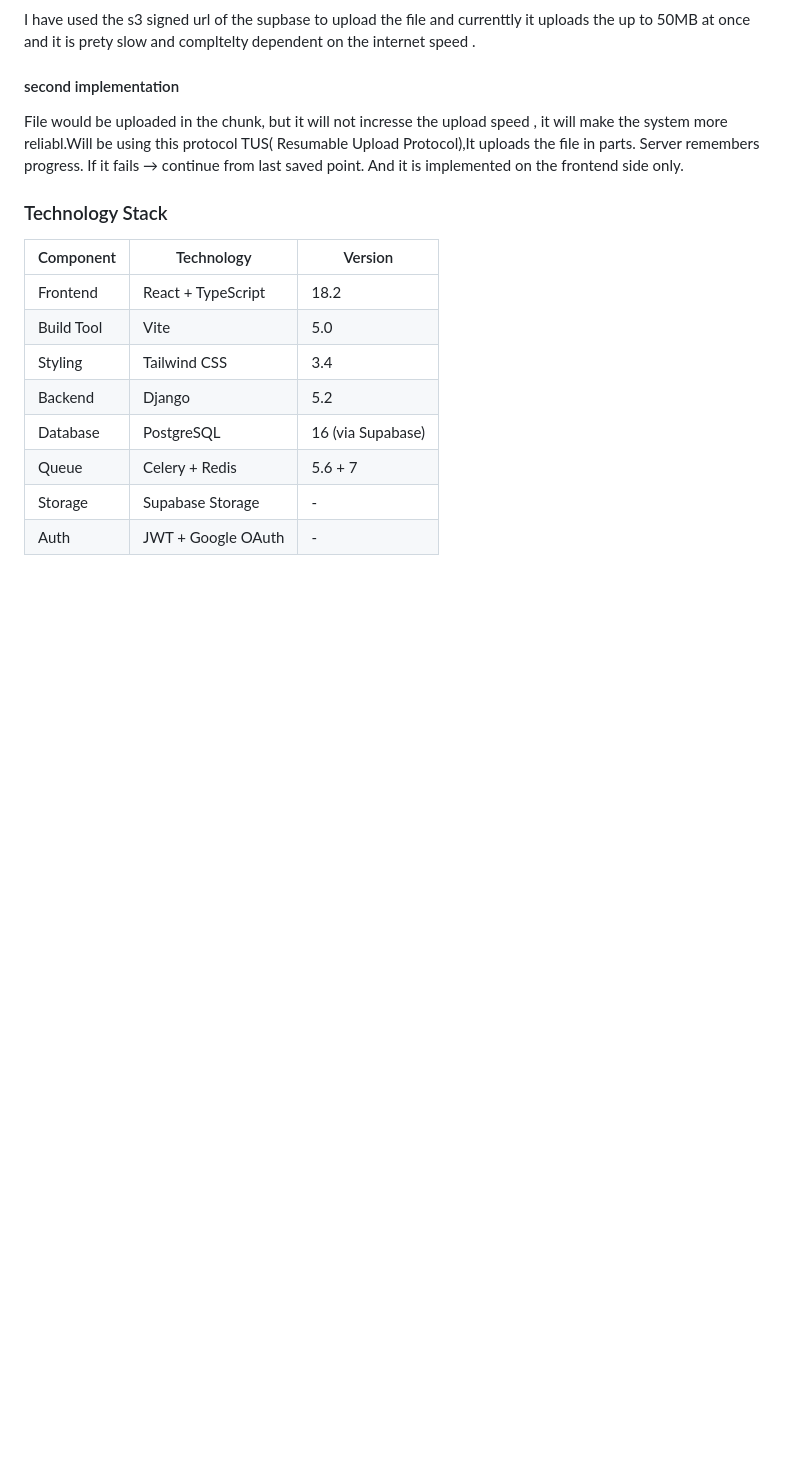
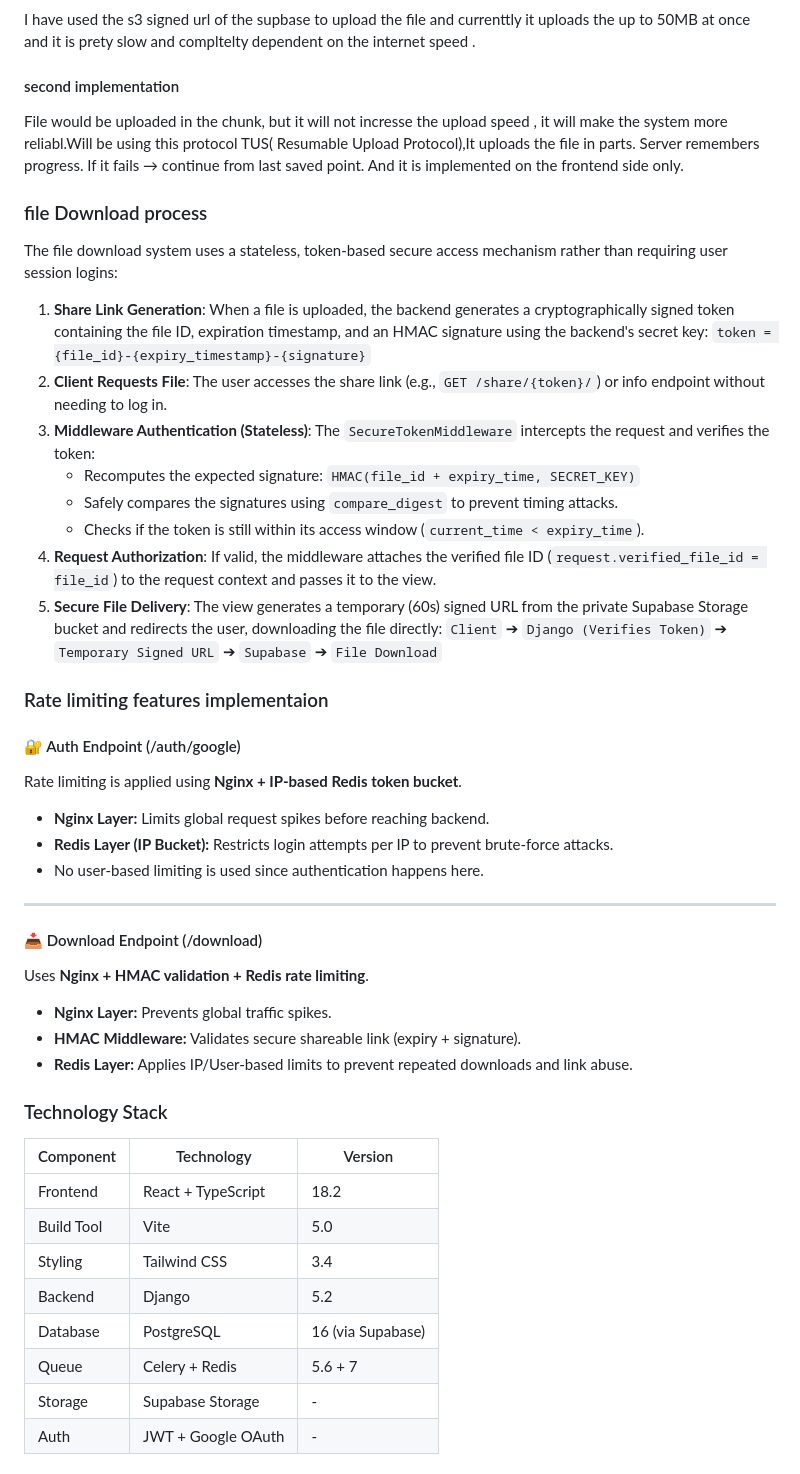
Before and after one commit to rabiaryal/file_sharing_system, a Markdown page: README.md, the part around one of its changes. GitHub-like rendering; blank space fills up the shorter version.

```diff
--- a/README.md
+++ b/README.md
@@ -96,6 +81,41 @@ I have used the s3 signed url of the supbase to upload the file  and currenttly
 #### second implementation
 File would be uploaded in the chunk, but it will not incresse the upload speed , it will make the system more reliabl.Will be using this protocol TUS( Resumable Upload Protocol),It uploads the file in parts. Server remembers progress. If it fails → continue from last saved point. And it is implemented on the frontend side only.
 
+### file Download process
+
+The file download system uses a stateless, token-based secure access mechanism rather than requiring user session logins:
+
+1. **Share Link Generation**: When a file is uploaded, the backend generates a cryptographically signed token containing the file ID, expiration timestamp, and an HMAC signature using the backend's secret key:
+   `token = {file_id}-{expiry_timestamp}-{signature}`
+2. **Client Requests File**: The user accesses the share link (e.g., `GET /share/{token}/`) or info endpoint without needing to log in.
+3. **Middleware Authentication (Stateless)**: The `SecureTokenMiddleware` intercepts the request and verifies the token:
+   - Recomputes the expected signature: `HMAC(file_id + expiry_time, SECRET_KEY)`
+   - Safely compares the signatures using `compare_digest` to prevent timing attacks.
+   - Checks if the token is still within its access window (`current_time < expiry_time`).
+4. **Request Authorization**: If valid, the middleware attaches the verified file ID (`request.verified_file_id = file_id`) to the request context and passes it to the view.
+5. **Secure File Delivery**: The view generates a temporary (60s) signed URL from the private Supabase Storage bucket and redirects the user, downloading the file directly:
+   `Client` ➔ `Django (Verifies Token)` ➔ `Temporary Signed URL` ➔ `Supabase` ➔ `File Download`
+
+### Rate limiting features implementaion
+
+#### 🔐 Auth Endpoint (/auth/google)
+
+Rate limiting is applied using **Nginx + IP-based Redis token bucket**.
+
+- **Nginx Layer:** Limits global request spikes before reaching backend.
+- **Redis Layer (IP Bucket):** Restricts login attempts per IP to prevent brute-force attacks.
+- No user-based limiting is used since authentication happens here.
+
+---
+
+#### 📥 Download Endpoint (/download)
+
+Uses **Nginx + HMAC validation + Redis rate limiting**.
+
+- **Nginx Layer:** Prevents global traffic spikes.
+- **HMAC Middleware:** Validates secure shareable link (expiry + signature).
+- **Redis Layer:** Applies IP/User-based limits to prevent repeated downloads and link abuse.
+
 ### Technology Stack
 
 | Component | Technology | Version |
```
Also changed, not shown: other parts of README.md (+44 -29 lines).
